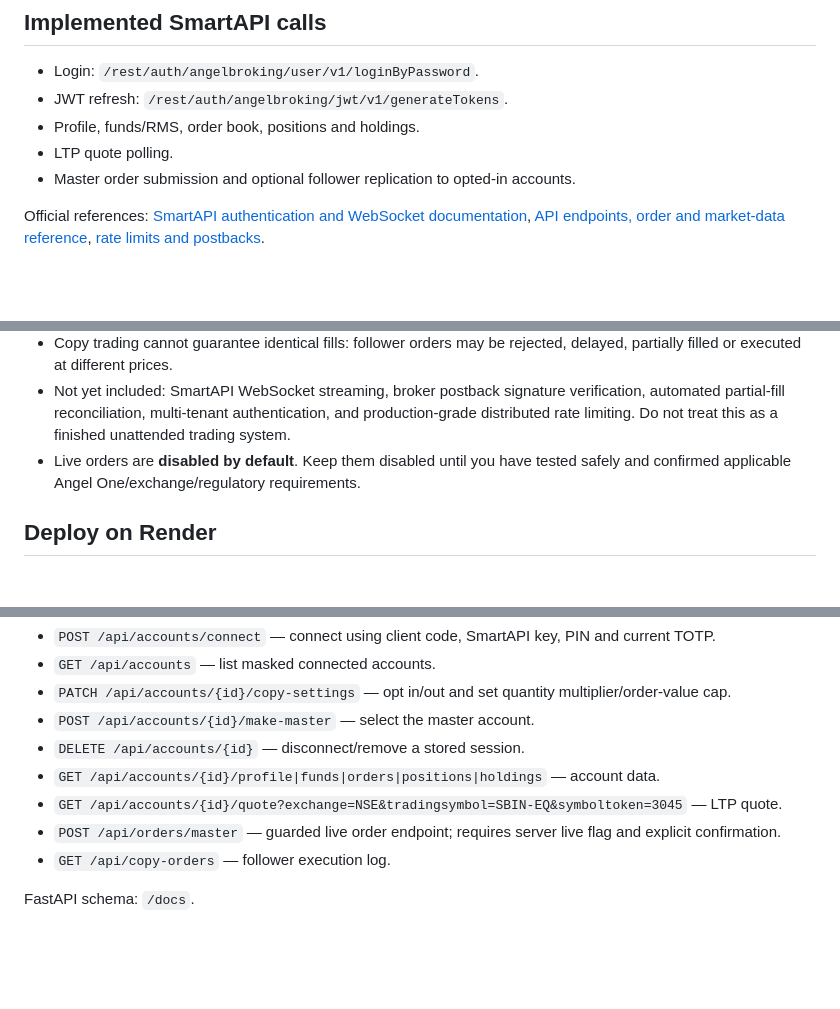
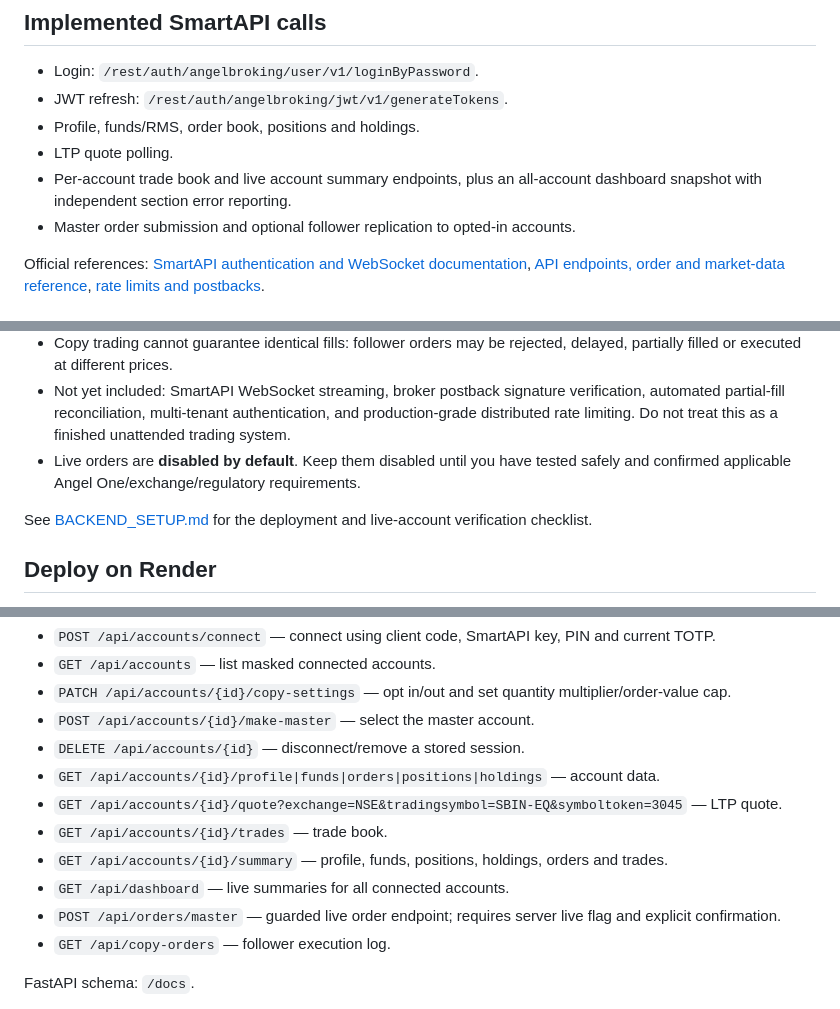
Before and after one commit to jashansinghkkp/GOLDEN-BROTHER, a Markdown page: README.md, 3 parts joined by grey strips. Rendered like a GitHub page; blank space fills up the shorter version.

Commit message:
Document new live account summary endpoints

```diff
--- a/README.md
+++ b/README.md
@@ -16,6 +16,7 @@ A web-based Angel One SmartAPI workspace for one master trading account and sepa
 - JWT refresh: `/rest/auth/angelbroking/jwt/v1/generateTokens`.
 - Profile, funds/RMS, order book, positions and holdings.
 - LTP quote polling.
+- Per-account trade book and live account summary endpoints, plus an all-account dashboard snapshot with independent section error reporting.
 - Master order submission and optional follower replication to opted-in accounts.
 
 Official references: [SmartAPI authentication and WebSocket documentation](https://smartapi.angelone.in/docs/ResponseStructure), [API endpoints, order and market-data reference](https://smartapi.angelone.in/docs/Exceptions), [rate limits and postbacks](https://smartapi.angelone.in/docs/Edis/).
@@ -32,6 +33,8 @@ Official references: [SmartAPI authentication and WebSocket documentation](https
 - Copy trading cannot guarantee identical fills: follower orders may be rejected, delayed, partially filled or executed at different prices.
 - Not yet included: SmartAPI WebSocket streaming, broker postback signature verification, automated partial-fill reconciliation, multi-tenant authentication, and production-grade distributed rate limiting. Do not treat this as a finished unattended trading system.
 - Live orders are **disabled by default**. Keep them disabled until you have tested safely and confirmed applicable Angel One/exchange/regulatory requirements.
+
+See [BACKEND_SETUP.md](BACKEND_SETUP.md) for the deployment and live-account verification checklist.
 
 ## Deploy on Render
 
@@ -65,6 +68,9 @@ All `/api/*` endpoints require `Authorization: Bearer APP_API_TOKEN`.
 - `DELETE /api/accounts/{id}` — disconnect/remove a stored session.
 - `GET /api/accounts/{id}/profile|funds|orders|positions|holdings` — account data.
 - `GET /api/accounts/{id}/quote?exchange=NSE&tradingsymbol=SBIN-EQ&symboltoken=3045` — LTP quote.
+- `GET /api/accounts/{id}/trades` — trade book.
+- `GET /api/accounts/{id}/summary` — profile, funds, positions, holdings, orders and trades.
+- `GET /api/dashboard` — live summaries for all connected accounts.
 - `POST /api/orders/master` — guarded live order endpoint; requires server live flag and explicit confirmation.
 - `GET /api/copy-orders` — follower execution log.
 
```
